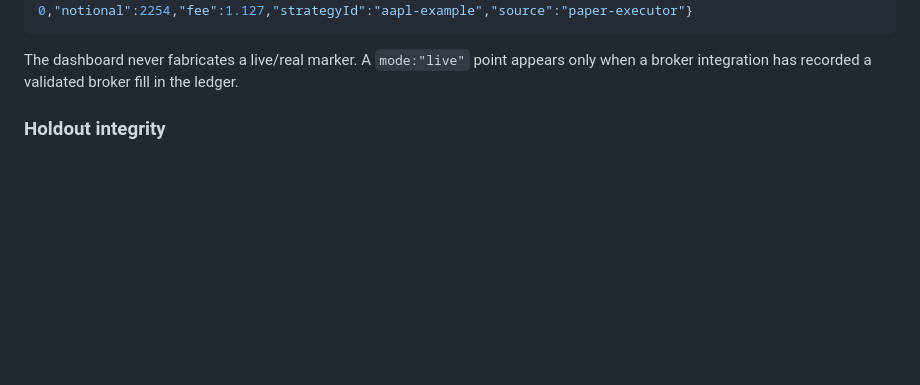
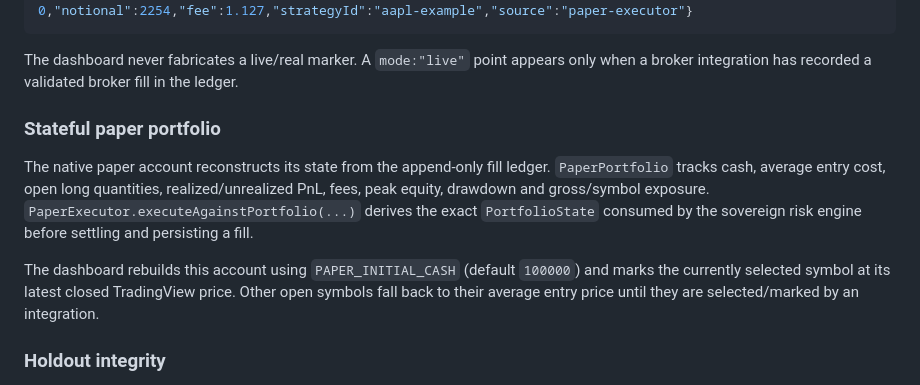
Before and after one commit to Galdr1c/Quant-Swarm, a Markdown page: README.md, the part around the change. Drawn GitHub-style; blank space fills up the shorter version.

Commit message:
Document stateful paper portfolio accounting

````diff
--- a/README.md
+++ b/README.md
@@ -20,6 +20,12 @@ Each JSONL row contains a normalized fill such as:
 ```
 
 The dashboard never fabricates a live/real marker. A `mode:"live"` point appears only when a broker integration has recorded a validated broker fill in the ledger.
+
+### Stateful paper portfolio
+
+The native paper account reconstructs its state from the append-only fill ledger. `PaperPortfolio` tracks cash, average entry cost, open long quantities, realized/unrealized PnL, fees, peak equity, drawdown and gross/symbol exposure. `PaperExecutor.executeAgainstPortfolio(...)` derives the exact `PortfolioState` consumed by the sovereign risk engine before settling and persisting a fill.
+
+The dashboard rebuilds this account using `PAPER_INITIAL_CASH` (default `100000`) and marks the currently selected symbol at its latest closed TradingView price. Other open symbols fall back to their average entry price until they are selected/marked by an integration.
 
 ### Holdout integrity
 
````
